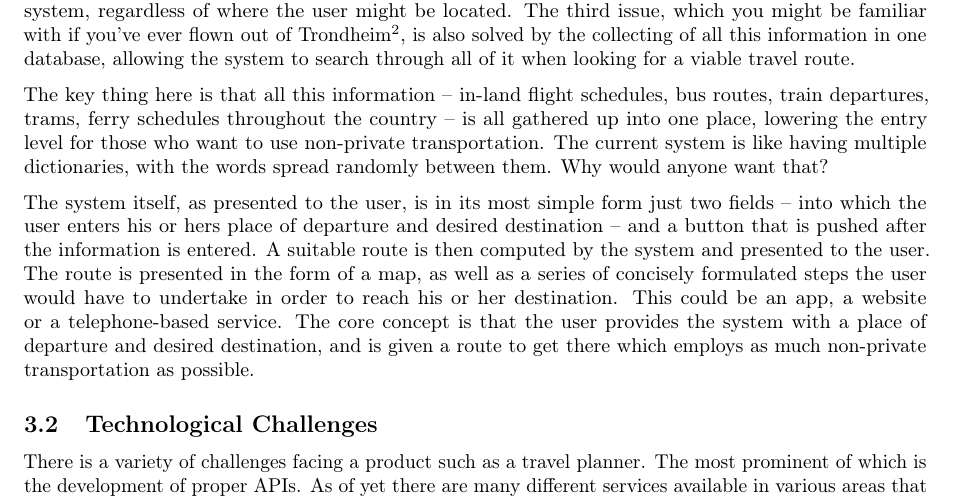
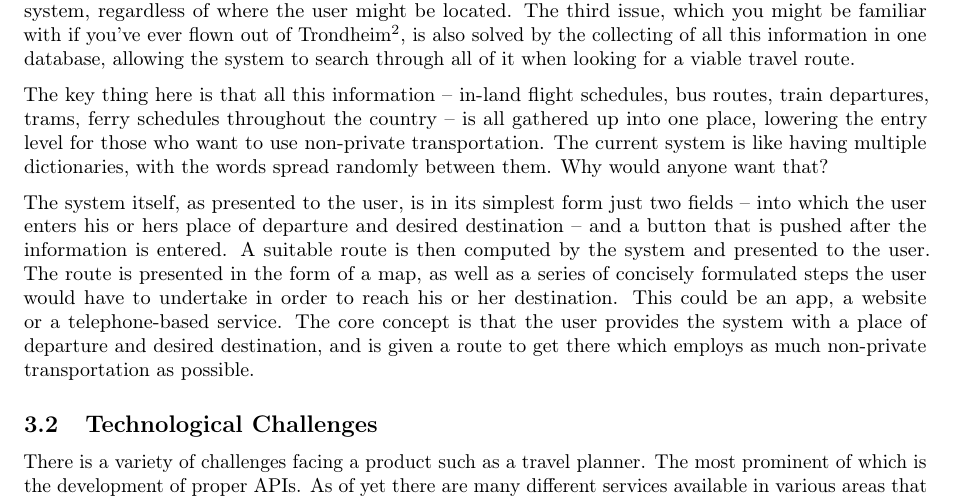
Before and after one commit to gr45/ov1, a LaTeX document (ov1.tex, which reads 1-a.tex): part of page 3 of 5, cut so that both start at the same text. Compiled offline with pdfLaTeX.

Commit message:
changed the phrasing of a sentence

```diff
--- a/1-a.tex
+++ b/1-a.tex
@@ -17,7 +17,7 @@ is also solved by the collecting of all this information in one database, allowi
 The key thing here is that all this information -- in-land flight schedules, bus routes, train departures, trams, ferry schedules throughout the country -- is all gathered up into one place, lowering the entry level for those who want to use non-private transportation.
 The current system is like having multiple dictionaries, with the words spread randomly between them. Why would anyone want that?
 
-The system itself, as presented to the user, is in its most simple form just two fields -- into which the user enters his or hers place of departure and desired destination -- and a button that is pushed after the information is entered.
+The system itself, as presented to the user, is in its simplest form just two fields -- into which the user enters his or hers place of departure and desired destination -- and a button that is pushed after the information is entered.
 A suitable route is then computed by the system and presented to the user.
 The route is presented in the form of a map, as well as a series of concisely formulated steps the user would have to undertake in order to reach his or her destination.
 This could be an app, a website or a telephone-based service. The core concept is that the user provides the system with a place of departure and desired destination, and is given a route to get there which employs as much non-private transportation as possible.
```
